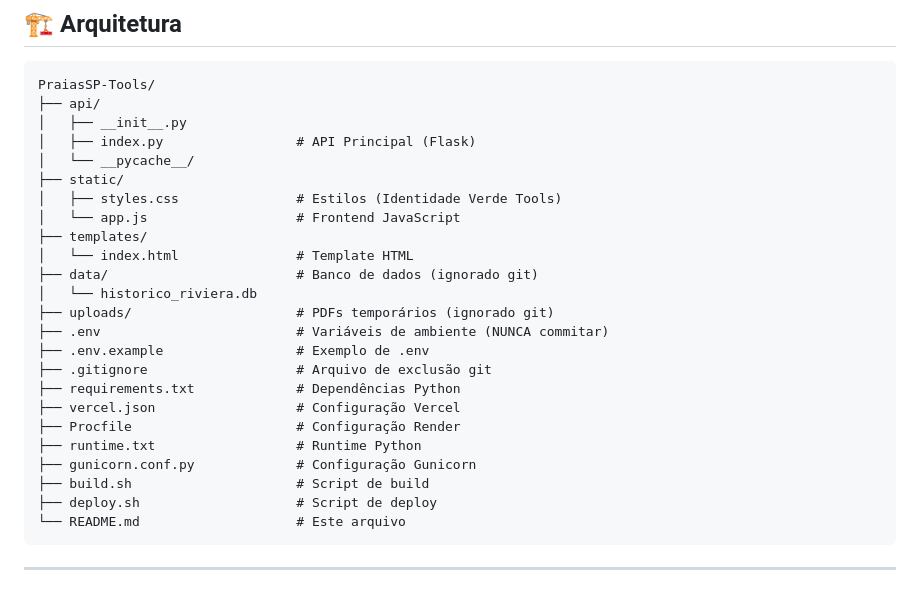
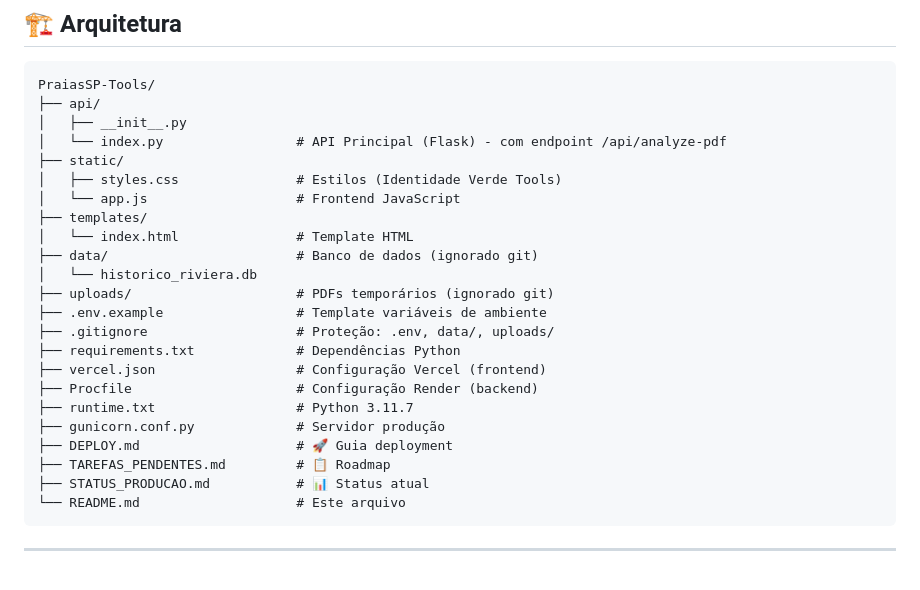
Before and after one commit to Leocrs/PraiasSP-Tools, a Markdown page: README.md, the part around the change printed below. Drawn GitHub-style.

````diff
--- a/README.md
+++ b/README.md
@@ -24,8 +24,7 @@ Aplicação web profissional para automatizar o processamento mensal das presta
 PraiasSP-Tools/
 ├── api/
 │   ├── __init__.py
-│   ├── index.py                 # API Principal (Flask)
-│   └── __pycache__/
+│   └── index.py                 # API Principal (Flask) - com endpoint /api/analyze-pdf
 ├── static/
 │   ├── styles.css               # Estilos (Identidade Verde Tools)
 │   └── app.js                   # Frontend JavaScript
@@ -34,16 +33,16 @@ PraiasSP-Tools/
 ├── data/                        # Banco de dados (ignorado git)
 │   └── historico_riviera.db
 ├── uploads/                     # PDFs temporários (ignorado git)
-├── .env                         # Variáveis de ambiente (NUNCA commitar)
-├── .env.example                 # Exemplo de .env
-├── .gitignore                   # Arquivo de exclusão git
+├── .env.example                 # Template variáveis de ambiente
+├── .gitignore                   # Proteção: .env, data/, uploads/
 ├── requirements.txt             # Dependências Python
-├── vercel.json                  # Configuração Vercel
-├── Procfile                     # Configuração Render
-├── runtime.txt                  # Runtime Python
-├── gunicorn.conf.py             # Configuração Gunicorn
-├── build.sh                     # Script de build
-├── deploy.sh                    # Script de deploy
+├── vercel.json                  # Configuração Vercel (frontend)
+├── Procfile                     # Configuração Render (backend)
+├── runtime.txt                  # Python 3.11.7
+├── gunicorn.conf.py             # Servidor produção
+├── DEPLOY.md                    # 🚀 Guia deployment
+├── TAREFAS_PENDENTES.md         # 📋 Roadmap
+├── STATUS_PRODUCAO.md           # 📊 Status atual
 └── README.md                    # Este arquivo
 ```
 
````
Also changed, not shown: other parts of README.md (+72 -11 lines).
